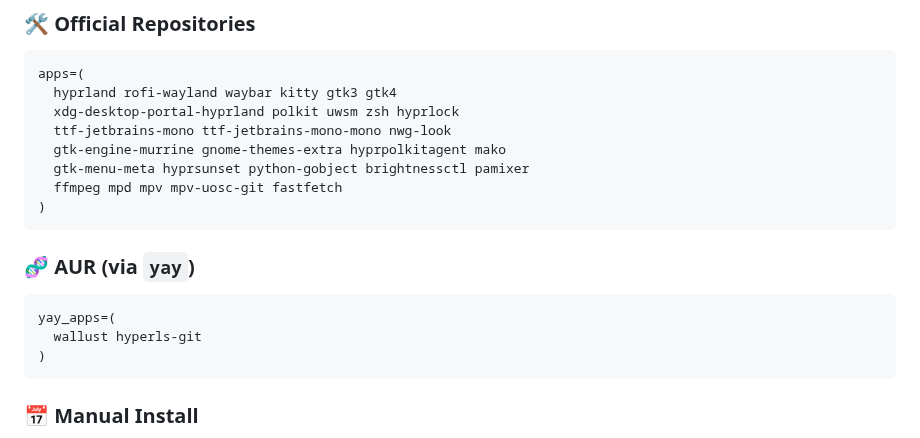
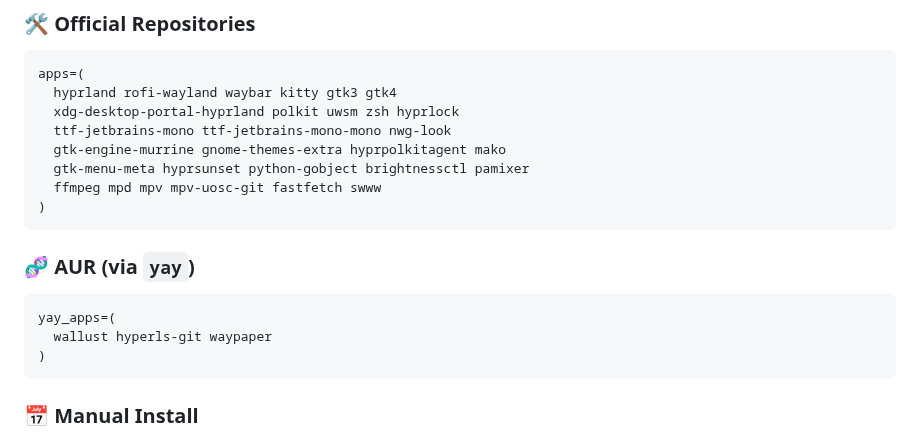
Before and after one commit to tarzo-codes/Hyprland-Dotfiles, a Markdown page: README.md, the part around the change. GitHub-like rendering.

````diff
--- a/README.md
+++ b/README.md
@@ -22,7 +22,7 @@ apps=(
   ttf-jetbrains-mono ttf-jetbrains-mono-mono nwg-look
   gtk-engine-murrine gnome-themes-extra hyprpolkitagent mako
   gtk-menu-meta hyprsunset python-gobject brightnessctl pamixer
-  ffmpeg mpd mpv mpv-uosc-git fastfetch
+  ffmpeg mpd mpv mpv-uosc-git fastfetch swww
 )
 ```
 
@@ -30,7 +30,7 @@ apps=(
 
 ```bash
 yay_apps=(
-  wallust hyperls-git
+  wallust hyperls-git waypaper
 )
 ```
 
````
